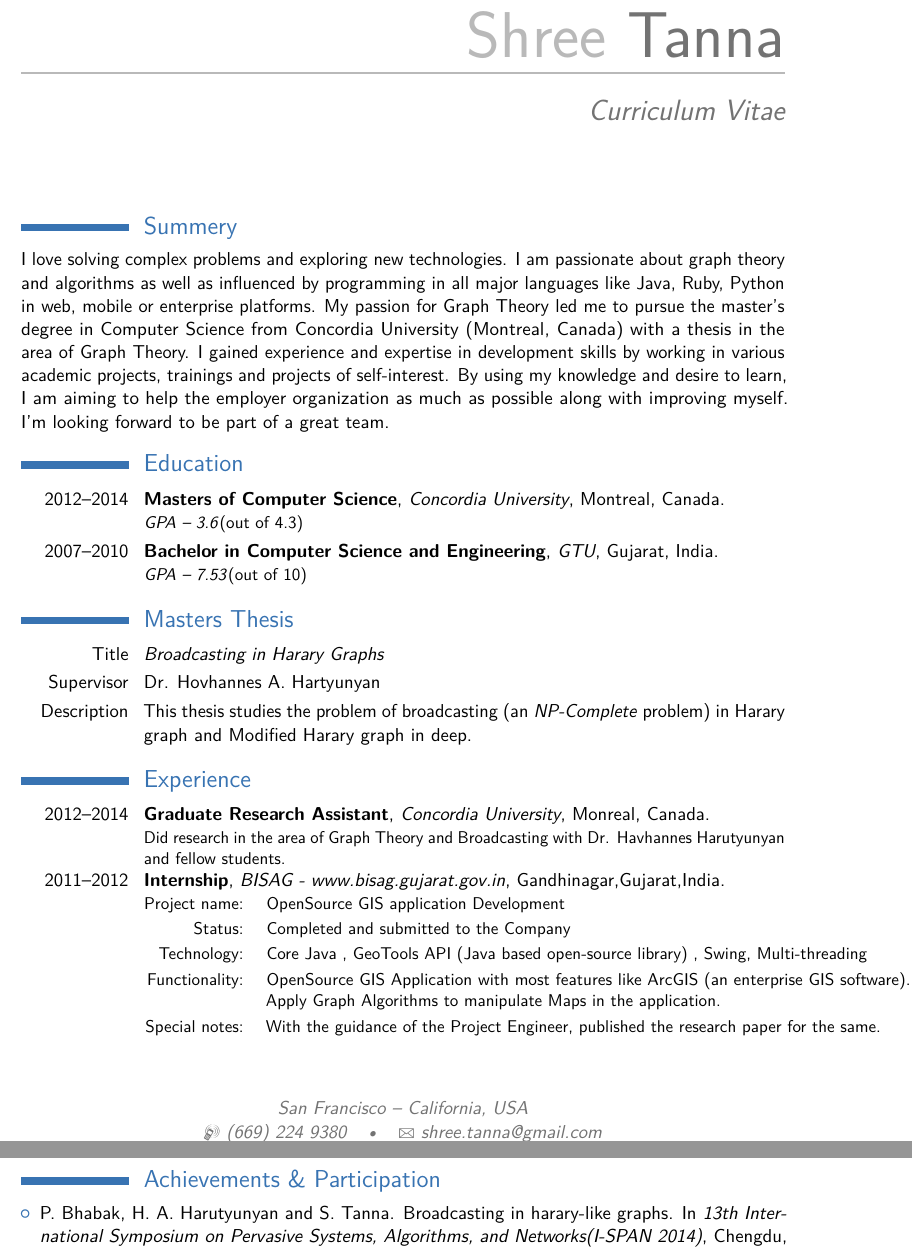
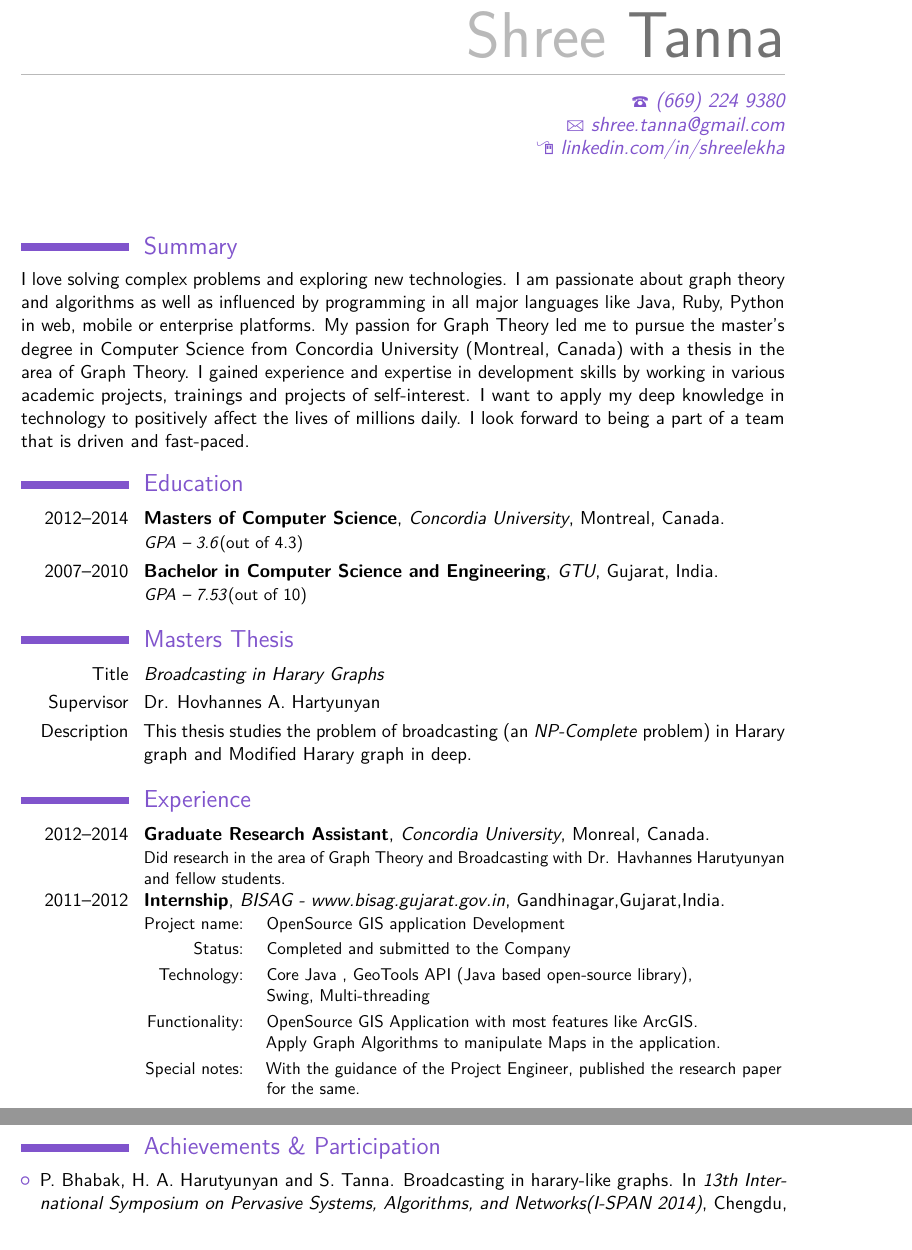
Before and after one commit to shreelekha/shree_resume, a LaTeX CV (Shree.tex, which reads moderncvstylecasual.sty): two parts of pages 1 and 2 of 2, joined at a grey line, cut so that both start at the same text. Compiled offline with pdfLaTeX.

Commit message:
Modified style based on suggestions from Greg.

```diff
--- a/Shree.tex
+++ b/Shree.tex
@@ -26,7 +26,7 @@
 \documentclass[11pt,a4paper,sans]{moderncv} % Font sizes: 10, 11, or 12; paper sizes: a4paper, letterpaper, a5paper, legalpaper, executivepaper or landscape; font families: sans or roman
 
 \moderncvstyle{casual} % CV theme - options include: 'casual' (default), 'classic', 'oldstyle' and 'banking'
-\moderncvcolor{blue} % CV color - options include: 'blue' (default), 'orange', 'green', 'red', 'purple', 'grey' and 'black'
+\moderncvcolor{purple} % CV color - options include: 'blue' (default), 'orange', 'green', 'red', 'purple', 'grey' and 'black'
 
 \usepackage{lipsum} % Used for inserting dummy 'Lorem ipsum' text into the template
 
@@ -42,24 +42,26 @@
 \familyname{Tanna} % Your last name
 
 % All information in this block is optional, comment out any lines you don't need
-\title{Curriculum Vitae}
-\address{San Francisco}{California, USA}
-\mobile{(669) 224 9380}
+%\title{}
+%\address{San Francisco}{California, USA}
+%\mobile{}
 % \phone{(000) 111 1112}
 % \fax{(000) 111 1113}
-\email{shree.tanna@gmail.com}
-\homepage{www.linkedin.com/in/shreelekha}{linkedin.com/in/shreelekha} % The first argument is the url for the clickable link, the second argument is the url displayed in the template - this allows special characters to be displayed such as the tilde in this example
+%\email{shree.tanna@gmail.com}
+%\homepage{www.linkedin.com/in/shreelekha}{linkedin.com/in/shreelekha} % The first argument is the url for the clickable link, the second argument is the url displayed in the template - this allows special characters to be displayed such as the tilde in this example
 % \extrainfo{additional information}
 % \photo[70pt][0.4pt]{pictures/picture} % The first bracket is the picture height, the second is the thickness of the frame around the picture (0pt for no frame)
-% \quote{"A witty and playful quotation" - }
+\quote{\phonesymbol (669) 224 9380\\
+	\emailsymbol shree.tanna@gmail.com\\
+	\homepagesymbol linkedin.com/in/shreelekha\\}
 
 %----------------------------------------------------------------------------------------
 
 \begin{document}
 
 \makecvtitle % Print the CV title
-\section{Summery}
-I love solving complex problems and exploring new technologies. I am passionate about graph theory and algorithms as well as influenced by programming in all major languages like Java, Ruby, Python in web, mobile or enterprise platforms. My passion for Graph Theory led me to pursue the master's degree in Computer Science from Concordia University (Montreal, Canada) with a thesis in the area of Graph Theory. I gained experience and expertise in development skills by working in various academic projects, trainings and projects of self-interest. By using my knowledge and desire to learn, I am aiming to help the employer organization as much as possible along with improving myself. I'm looking forward to be part of a great team.
+\section{Summary}
+I love solving complex problems and exploring new technologies. I am passionate about graph theory and algorithms as well as influenced by programming in all major languages like Java, Ruby, Python in web, mobile or enterprise platforms. My passion for Graph Theory led me to pursue the master's degree in Computer Science from Concordia University (Montreal, Canada) with a thesis in the area of Graph Theory. I gained experience and expertise in development skills by working in various academic projects, trainings and projects of self-interest. I want to apply my deep knowledge in technology to positively affect the lives of millions daily. I look forward to being a part of a team that is driven and fast-paced.
 
 %----------------------------------------------------------------------------------------
 %	EDUCATION SECTION
@@ -92,10 +94,10 @@ I love solving complex problems and exploring new technologies. I am passionate
 \cventry{2011--2012}{Internship}{BISAG - www.bisag.gujarat.gov.in}{Gandhinagar,Gujarat,India}{}{
 \cvitem{Project name: }{OpenSource GIS application Development}
 \cvitem{Status: }{Completed and submitted to the Company}
-\cvitem{Technology: }{Core Java , GeoTools API (Java based open-source library) , Swing, Multi-threading}
-\cvitem{Functionality: }{OpenSource  GIS Application with most features like ArcGIS (an enterprise GIS software). Apply Graph Algorithms to manipulate Maps in the application.
+\cvitem{Technology: }{Core Java , GeoTools API (Java based open-source library), \newline Swing, Multi-threading}
+\cvitem{Functionality: }{OpenSource  GIS Application with most features like ArcGIS. \newline Apply Graph Algorithms to manipulate Maps in the application.
 }
-\cvitem{Special notes: }{With the guidance of the Project Engineer, published the research paper for the same.
+\cvitem{Special notes: }{With the guidance of the Project Engineer, published the research paper \newline for the same.
 }
 }
 
--- a/moderncvstylecasual.sty
+++ b/moderncvstylecasual.sty
@@ -92,13 +92,13 @@
   \settowidth{\makecvtitlepicturewidth}{\usebox{\makecvtitlepicturebox}}%
   \parbox[b]{\textwidth-\makecvtitlepicturewidth}{%
     \raggedleft\namefont{\color{color2!50}\@firstname} {\color{color2}\@familyname}}\\[-.35em]% alternate design: \MakeLowercase and no space
-  {\color{color2!50}\rule{\textwidth}{.25ex}}%
+  {\color{color2!50}\rule{\textwidth}{.01ex}}%
   % optional title
-  \ifthenelse{\equal{\@title}{}}{}{\\[1.25em]\null\hfill\titlestyle{\@title}}\\[2.5em]% \null is required as there is no box on the line after \\, so glue (and leaders) disappears; this is in contrast to after \par, where the next line starts with an indent box (even after \noindent).
+%  \ifthenelse{\equal{\@title}{}}{}{\\[1.25em]\null\hfill\titlestyle{\@title}}\\[0.5em]% \null is required as there is no box on the line after \\, so glue (and leaders) disappears; this is in contrast to after \par, where the next line starts with an indent box (even after \noindent).
   % optional quote
   \ifthenelse{\isundefined{\@quote}}%
     {}%
-    {{\null\hfill\begin{minipage}{\quotewidth}\centering\quotestyle{\@quote}\end{minipage}\hfill\null\\[2.5em]}}%
+    {{\null\hfill\begin{flushright}\quotestyle{\@quote}\end{flushright}\hfill\null\\[0em]}}%
   \par}% to avoid weird spacing bug at the first section if no blank line is left after \maketitle
 
 \renewcommand*{\makecvfooter}{%
```
Also changed, not shown: Shree.pdf.
